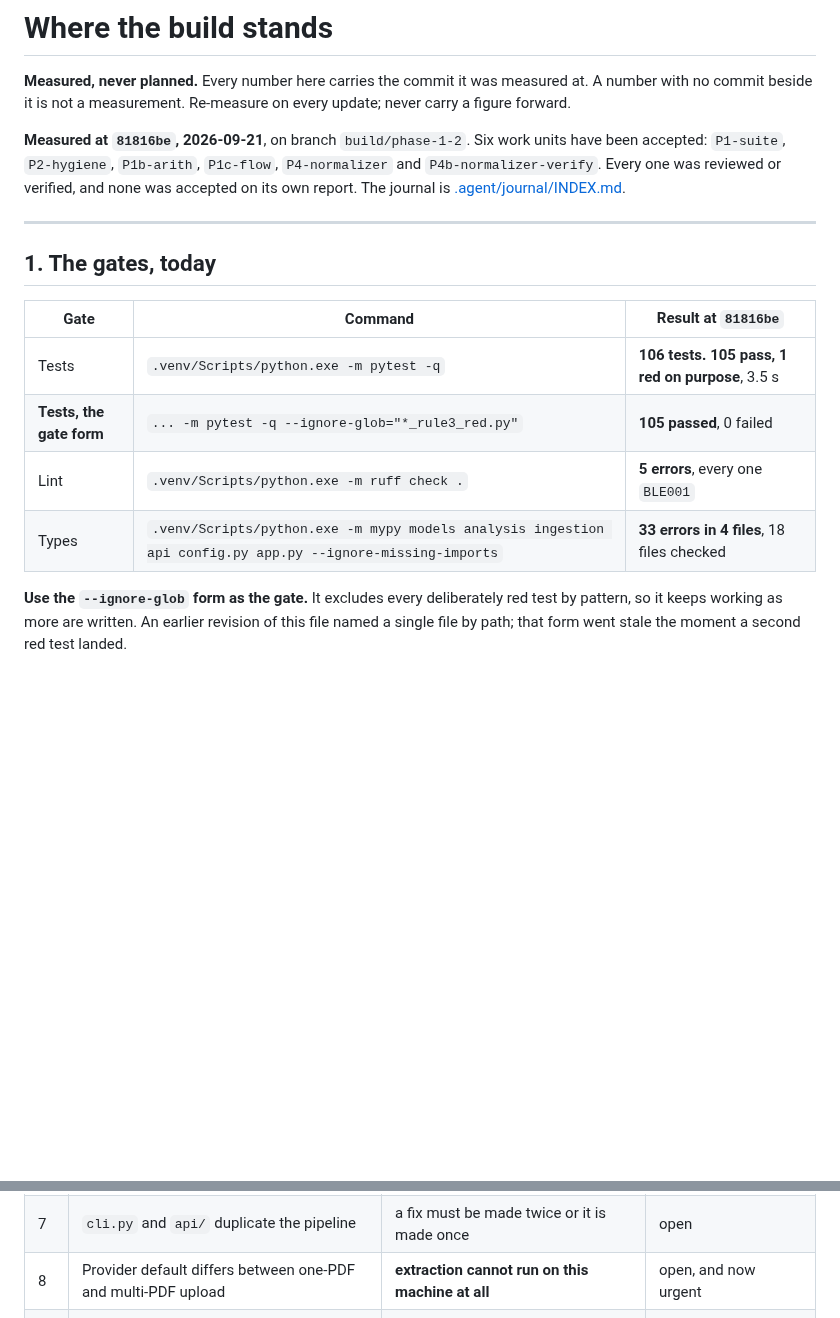
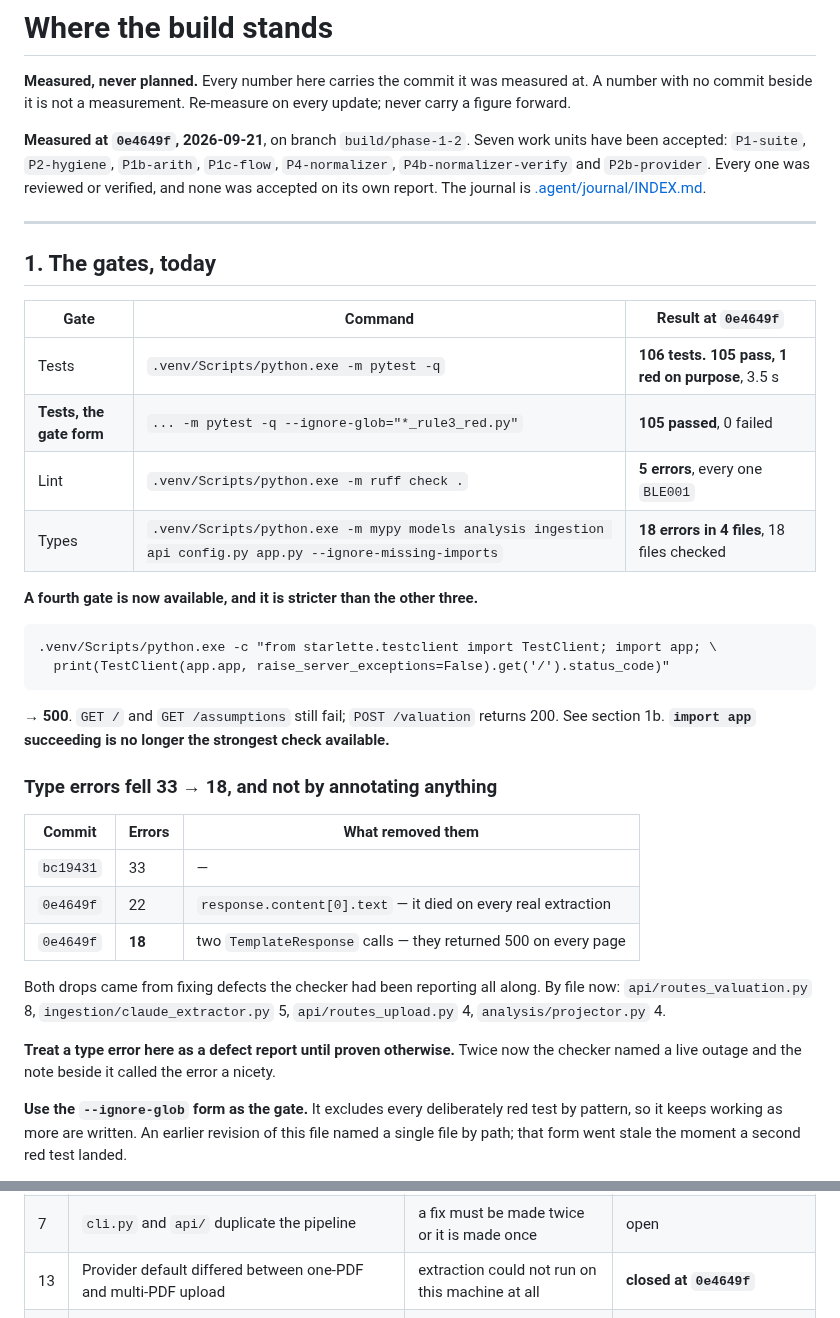
Before and after one commit to yinchenliu/Valuation, a Markdown page: STATUS.md, 2 parts joined by grey strips. Drawn GitHub-style; blank space fills up the shorter version.

````diff
--- a/STATUS.md
+++ b/STATUS.md
@@ -4,21 +4,47 @@
 A number with no commit beside it is not a measurement. Re-measure on every update;
 never carry a figure forward.
 
-**Measured at `81816be`, 2026-09-21**, on branch `build/phase-1-2`. Six work units have
-been accepted: `P1-suite`, `P2-hygiene`, `P1b-arith`, `P1c-flow`, `P4-normalizer` and
-`P4b-normalizer-verify`. Every one was reviewed or verified, and none was accepted on
-its own report. The journal is [.agent/journal/INDEX.md](.agent/journal/INDEX.md).
+**Measured at `0e4649f`, 2026-09-21**, on branch `build/phase-1-2`. Seven work units have
+been accepted: `P1-suite`, `P2-hygiene`, `P1b-arith`, `P1c-flow`, `P4-normalizer`,
+`P4b-normalizer-verify` and `P2b-provider`. Every one was reviewed or verified, and none
+was accepted on its own report. The journal is
+[.agent/journal/INDEX.md](.agent/journal/INDEX.md).
 
 ---
 
 ## 1. The gates, today
 
-| Gate | Command | Result at `81816be` |
+| Gate | Command | Result at `0e4649f` |
 |---|---|---|
 | Tests | `.venv/Scripts/python.exe -m pytest -q` | **106 tests. 105 pass, 1 red on purpose**, 3.5 s |
 | **Tests, the gate form** | `... -m pytest -q --ignore-glob="*_rule3_red.py"` | **105 passed**, 0 failed |
 | Lint | `.venv/Scripts/python.exe -m ruff check .` | **5 errors**, every one `BLE001` |
-| Types | `.venv/Scripts/python.exe -m mypy models analysis ingestion api config.py app.py --ignore-missing-imports` | **33 errors in 4 files**, 18 files checked |
+| Types | `.venv/Scripts/python.exe -m mypy models analysis ingestion api config.py app.py --ignore-missing-imports` | **18 errors in 4 files**, 18 files checked |
+
+**A fourth gate is now available, and it is stricter than the other three.**
+
+```
+.venv/Scripts/python.exe -c "from starlette.testclient import TestClient; import app; \
+  print(TestClient(app.app, raise_server_exceptions=False).get('/').status_code)"
+```
+
+→ **500**. `GET /` and `GET /assumptions` still fail; `POST /valuation` returns 200.
+See section 1b. **`import app` succeeding is no longer the strongest check available.**
+
+### Type errors fell 33 → 18, and not by annotating anything
+
+| Commit | Errors | What removed them |
+|---|---|---|
+| `bc19431` | 33 | — |
+| `0e4649f` | 22 | `response.content[0].text` — it died on every real extraction |
+| `0e4649f` | **18** | two `TemplateResponse` calls — they returned 500 on every page |
+
+Both drops came from fixing defects the checker had been reporting all along. By file
+now: `api/routes_valuation.py` 8, `ingestion/claude_extractor.py` 5,
+`api/routes_upload.py` 4, `analysis/projector.py` 4.
+
+**Treat a type error here as a defect report until proven otherwise.** Twice now the
+checker named a live outage and the note beside it called the error a nicety.
 
 **Use the `--ignore-glob` form as the gate.** It excludes every deliberately red test by
 pattern, so it keeps working as more are written. An earlier revision of this file named
@@ -219,7 +285,7 @@ the headline.
 | 5 | `api/routes_valuation.py:25` — module-global extraction cache, `pop`ped on use | shared across users; a page refresh re-runs the LLM | open |
 | 6 | Five `x / 100 if x else None` conversions | a deliberate `0` from the user is read as "not supplied" | open |
 | 7 | `cli.py` and `api/` duplicate the pipeline | a fix must be made twice or it is made once | open |
-| 8 | Provider default differs between one-PDF and multi-PDF upload | **extraction cannot run on this machine at all** | open, and now urgent |
+| 13 | Provider default differed between one-PDF and multi-PDF upload | extraction could not run on this machine at all | **closed at `0e4649f`** |
 | 14 | `analysis/dcf.py:73` — empty `projected_fcffs` raises a bare `IndexError` | a stack trace where a named input error belongs | new |
 | 15 | `models/financial_statements.py:295` — `latest_year` returns `0` for an empty extraction | turns "no data" into "year zero" with no error | new |
 | 16 | Nine scripts carry a `sys.path.insert` to a path that does not exist on this machine | none of them runs as `python tests/<name>.py` | new |
````
Also changed, not shown: other parts of STATUS.md (+65 -25 lines).
